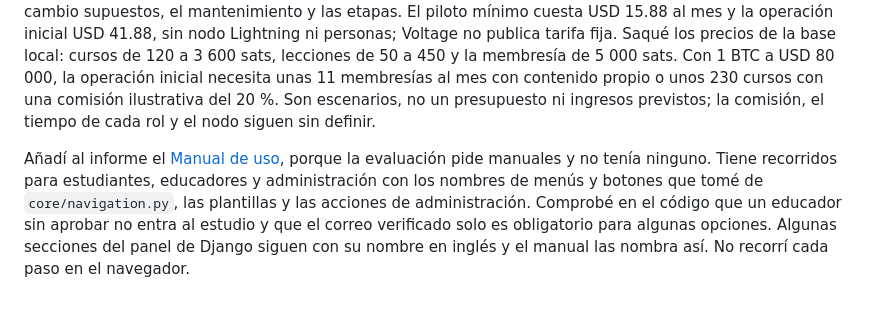
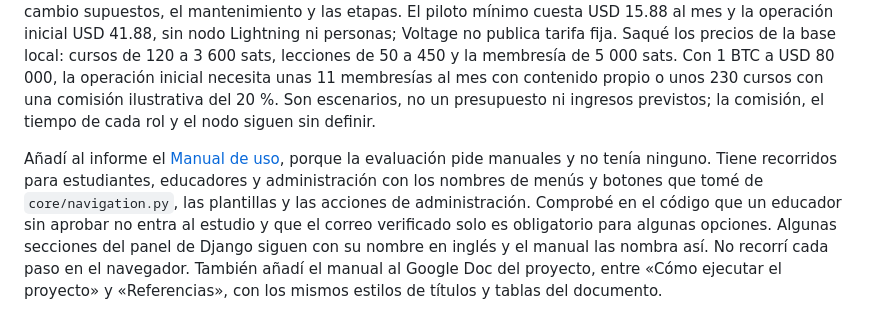
Before and after one commit to caleb-bvm/BTC.EDU, a Markdown page: src/docs/operacion-y-bitacora.md, the part around the change. Drawn GitHub-style.

Commit message:
docs: registrar el manual de uso en el documento del proyecto

```diff
--- a/src/docs/operacion-y-bitacora.md
+++ b/src/docs/operacion-y-bitacora.md
@@ -722,4 +722,4 @@ Después añadí al informe la sección [Operación y sostenibilidad](../../stra
 
 <a id="manual-de-uso-2026-11-03"></a>
 
-Añadí al informe el [Manual de uso](../../strategy/19-recomendacion-y-entrega-final.md#manual-de-uso), porque la evaluación pide manuales y no tenía ninguno. Tiene recorridos para estudiantes, educadores y administración con los nombres de menús y botones que tomé de `core/navigation.py`, las plantillas y las acciones de administración. Comprobé en el código que un educador sin aprobar no entra al estudio y que el correo verificado solo es obligatorio para algunas opciones. Algunas secciones del panel de Django siguen con su nombre en inglés y el manual las nombra así. No recorrí cada paso en el navegador.
+Añadí al informe el [Manual de uso](../../strategy/19-recomendacion-y-entrega-final.md#manual-de-uso), porque la evaluación pide manuales y no tenía ninguno. Tiene recorridos para estudiantes, educadores y administración con los nombres de menús y botones que tomé de `core/navigation.py`, las plantillas y las acciones de administración. Comprobé en el código que un educador sin aprobar no entra al estudio y que el correo verificado solo es obligatorio para algunas opciones. Algunas secciones del panel de Django siguen con su nombre en inglés y el manual las nombra así. No recorrí cada paso en el navegador. También añadí el manual al Google Doc del proyecto, entre «Cómo ejecutar el proyecto» y «Referencias», con los mismos estilos de títulos y tablas del documento.
```
